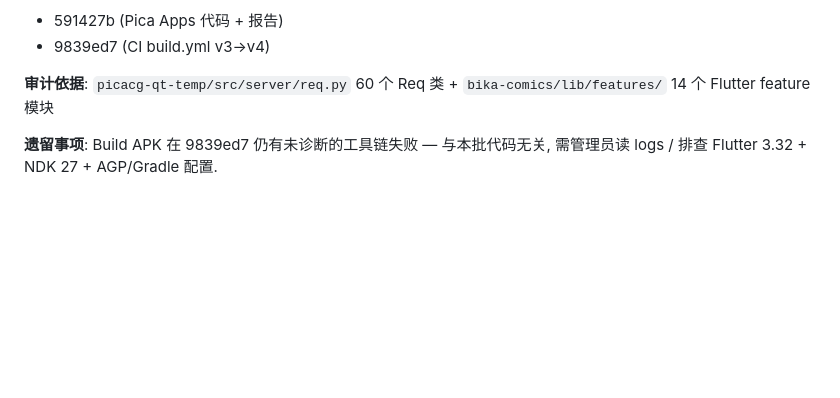
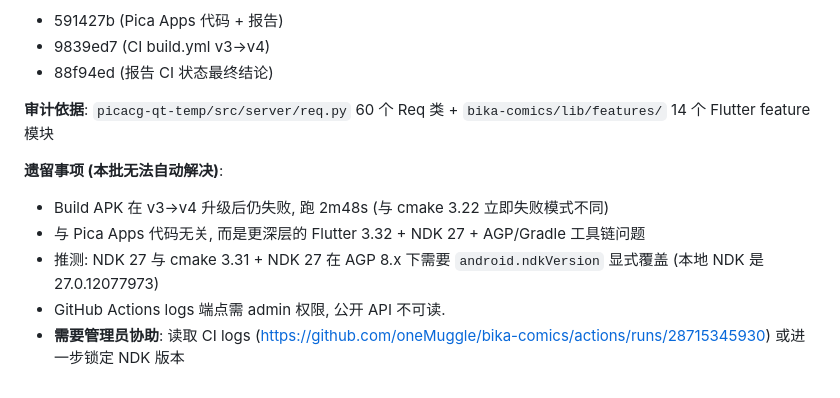
Before and after one commit to oneMuggle/bika-comics, a Markdown page: docs/migration-report-batch17.md, the part around one of its changes. Rendered like a GitHub page; blank space fills up the shorter version.

Commit message:
docs(bika): 第十七批报告 - 记录三段推送与遗留事项

```diff
--- a/docs/migration-report-batch17.md
+++ b/docs/migration-report-batch17.md
@@ -125,7 +125,13 @@ docs/migration-report-batch17.md                          |  本报告 (NEW)
 **推送记录**:
 - 591427b (Pica Apps 代码 + 报告)
 - 9839ed7 (CI build.yml v3→v4)
+- 88f94ed  (报告 CI 状态最终结论)
 
 **审计依据**: `picacg-qt-temp/src/server/req.py` 60 个 Req 类 + `bika-comics/lib/features/` 14 个 Flutter feature 模块
 
-**遗留事项**: Build APK 在 9839ed7 仍有未诊断的工具链失败 — 与本批代码无关, 需管理员读 logs / 排查 Flutter 3.32 + NDK 27 + AGP/Gradle 配置.
+**遗留事项 (本批无法自动解决)**:
+- Build APK 在 v3→v4 升级后仍失败, 跑 2m48s (与 cmake 3.22 立即失败模式不同)
+- 与 Pica Apps 代码无关, 而是更深层的 Flutter 3.32 + NDK 27 + AGP/Gradle 工具链问题
+- 推测: NDK 27 与 cmake 3.31 + NDK 27 在 AGP 8.x 下需要 `android.ndkVersion` 显式覆盖 (本地 NDK 是 27.0.12077973)
+- GitHub Actions logs 端点需 admin 权限, 公开 API 不可读.
+- **需要管理员协助**: 读取 CI logs (https://github.com/oneMuggle/bika-comics/actions/runs/28715345930) 或进一步锁定 NDK 版本
```
Also changed, not shown: other parts of docs/migration-report-batch17.md (+1 -1 lines).
